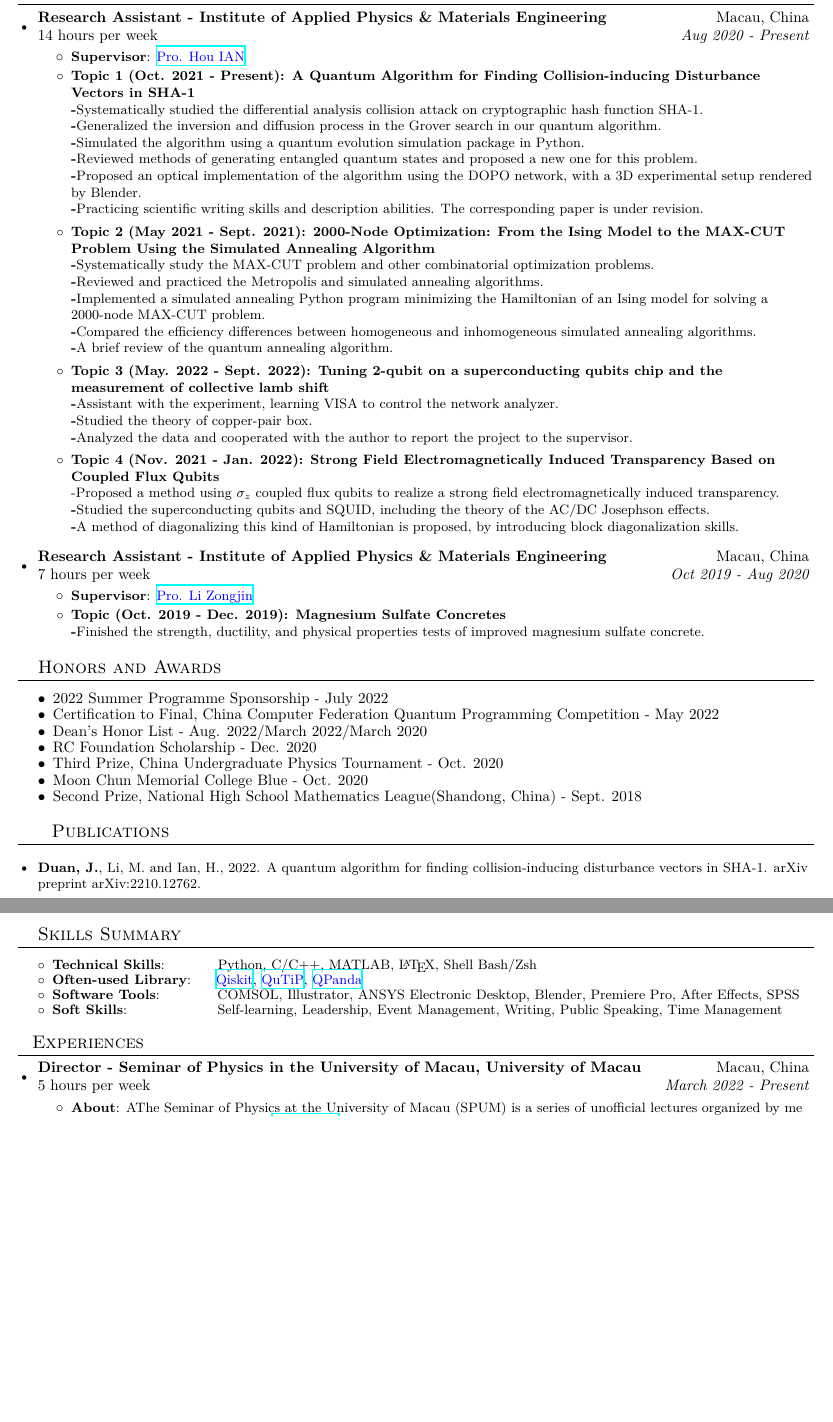
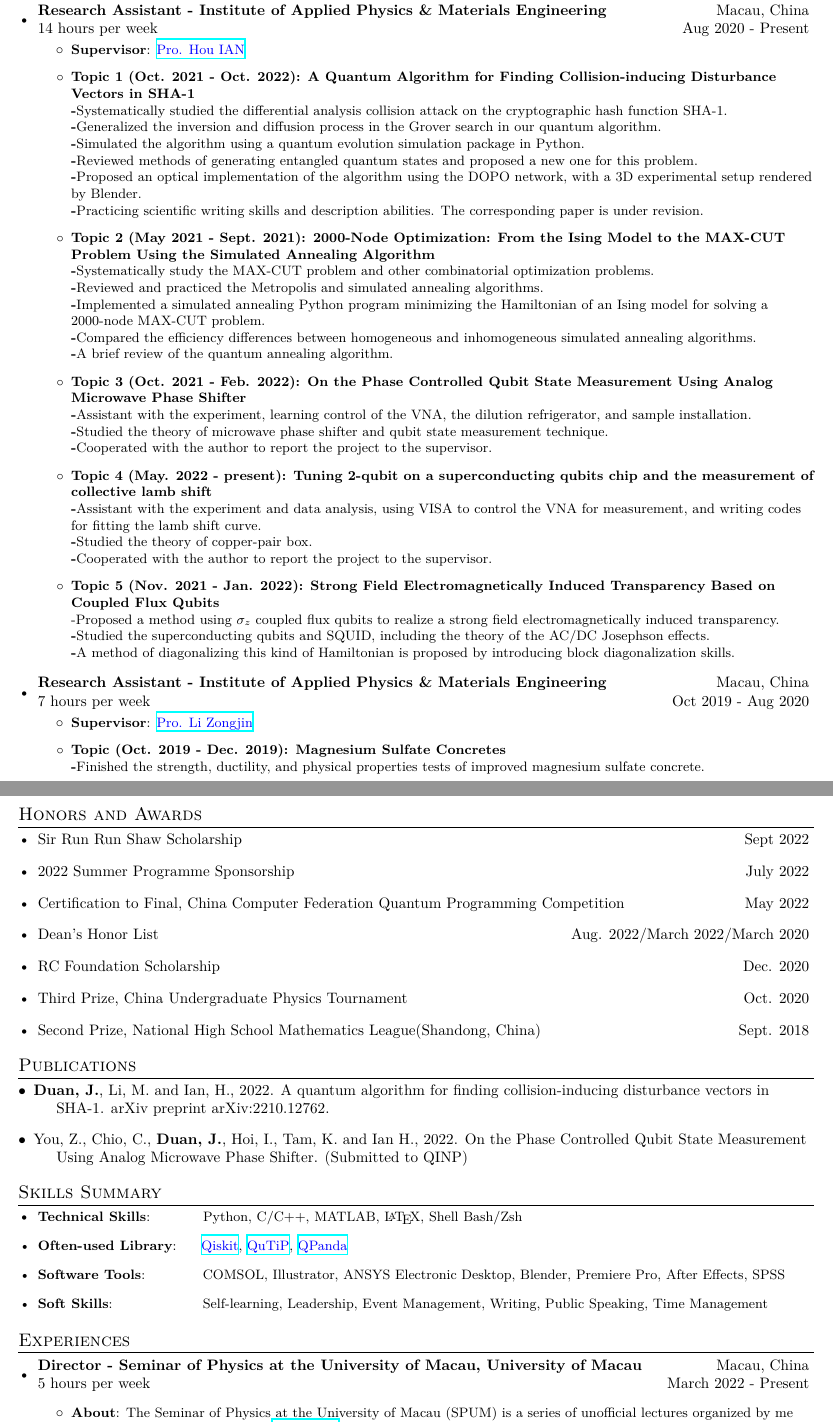
Before and after one commit to RunawayFancy/Curriculum-vitae, a LaTeX document (tex-files/main.tex): two parts of pages 1 and 2 of 2, joined at a grey line, cut so that both start at the same text, the shorter picture padded with empty space. The pictures show the PDF file tex-files/main.pdf that the author committed with the source.

Commit message:
The last revision before graduate admission

```diff
--- a/tex-files/main.tex
+++ b/tex-files/main.tex
@@ -124,14 +135,17 @@
 \resumeItemListStart
     \resumeItem{Supervisor}
     {\MYhref{https://iapme.um.edu.mo/people/academic-staff/ian-hou/}{Pro. Hou IAN}}
-    \resumeItempromax{Topic 1 (Oct. 2021 - Present): A Quantum Algorithm for Finding Collision-inducing Disturbance Vectors in SHA-1\\}{\textbf{-}Systematically studied the differential analysis collision attack on cryptographic hash function SHA-1.\\
+
+    \vspace{5pt}
+
+    \resumeItempromax{Topic 1 (Oct. 2021 - Oct. 2022): A Quantum Algorithm for Finding Collision-inducing Disturbance Vectors in SHA-1\\}{\textbf{-}Systematically studied the differential analysis collision attack on the cryptographic hash function SHA-1.\\
     \textbf{-}Generalized the inversion and diffusion process in the Grover search in our quantum algorithm.\\
     \textbf{-}Simulated the algorithm using a quantum evolution simulation package in Python.\\
     \textbf{-}Reviewed methods of generating entangled quantum states and proposed a new one for this problem.\\
     \textbf{-}Proposed an optical implementation of the algorithm using the DOPO network, with a 3D experimental setup rendered by Blender.\\
     \textbf{-}Practicing scientific writing skills and description abilities. The corresponding paper is under revision.}
 
-    \vspace{2pt}
+    \vspace{5pt}
 
     \resumeItempromax{Topic 2 (May 2021 - Sept. 2021): 2000-Node Optimization: From the Ising Model to the MAX-CUT Problem Using the Simulated Annealing Algorithm\\}{\textbf{-}Systematically study the MAX-CUT problem and other combinatorial optimization problems.\\
     \textbf{-}Reviewed and practiced the Metropolis and simulated annealing algorithms.\\
@@ -139,21 +153,26 @@
     \textbf{-}Compared the efficiency differences between homogeneous and inhomogeneous simulated annealing algorithms.\\
     \textbf{-}A brief review of the quantum annealing algorithm.}
 
-    \vspace{2pt}
+    \vspace{5pt}
 
-    \resumeItempromax{Topic 3 (May. 2022 - Sept. 2022): Tuning 2-qubit on a superconducting qubits chip and the measurement of collective lamb shift\\}{\textbf{-}Assistant with the experiment, learning VISA to control the network analyzer.\\
+    \resumeItempromax{Topic 3 (Oct. 2021 - Feb. 2022): On the Phase Controlled Qubit State Measurement Using Analog Microwave Phase Shifter\\}{\textbf{-}Assistant with the experiment, learning control of the VNA, the dilution refrigerator, and sample installation.\\
+    \textbf{-}Studied the theory of microwave phase shifter and qubit state measurement technique.\\
+    \textbf{-}Cooperated with the author to report the project to the supervisor.}
+
+    \vspace{5pt}
+
+    \resumeItempromax{Topic 4 (May. 2022 - present): Tuning 2-qubit on a superconducting qubits chip and the measurement of collective lamb shift\\}{\textbf{-}Assistant with the experiment and data analysis, using VISA to control the VNA for measurement, and writing codes for fitting the lamb shift curve.\\
     \textbf{-}Studied the theory of copper-pair box.\\
-    \textbf{-}Analyzed the data and cooperated with the author to report the project to the supervisor.}
+    \textbf{-}Cooperated with the author to report the project to the supervisor.}
 
-    \vspace{2pt}
+    \vspace{5pt}
 
-    \resumeItempromax{Topic 4 (Nov. 2021 - Jan. 2022): Strong Field Electromagnetically Induced Transparency Based on Coupled Flux Qubits\\}{\textb{-}Proposed a method using $\sigma_z$ coupled flux qubits to realize a strong field electromagnetically induced transparency.\\
+    \resumeItempromax{Topic 5 (Nov. 2021 - Jan. 2022): Strong Field Electromagnetically Induced Transparency Based on Coupled Flux Qubits\\}{\textb{-}Proposed a method using $\sigma_z$ coupled flux qubits to realize a strong field electromagnetically induced transparency.\\
     \textbf{-}Studied the superconducting qubits and SQUID, including the theory of the AC/DC Josephson effects.\\
-    \textbf{-}A method of diagonalizing this kind of Hamiltonian is proposed, by introducing block diagonalization skills.
+    \textbf{-}A method of diagonalizing this kind of Hamiltonian is proposed by introducing block diagonalization skills.
     }
 
 \resumeItemListEnd
-
 \vspace{5pt}
 
 \resumeSubheading{Research Assistant - Institute of Applied Physics \& Materials Engineering}{Macau, China}{7 hours per week}{Oct 2019 -  Aug 2020}
@@ -161,58 +180,87 @@
     \resumeItem{Supervisor}
     {\MYhref{https://iapme.um.edu.mo/people/academic-staff/li-zongjin/}{Pro. Li Zongjin}}
 
+    \vspace{5pt}
+
     \resumeItempromax{Topic (Oct. 2019 - Dec. 2019): Magnesium Sulfate Concretes\\}{\textbf{-}Finished the strength, ductility, and physical properties tests of improved magnesium sulfate concrete.}
 
 \resumeItemListEnd
+\resumeItemListEnd
 
-% \vspace{2pt}
 %-----------Awards-----------------
-\vspace{+5pt}
+\vspace{5pt}
+\section{Honors and Awards}
 
-\section{Honors and Awards}
-\begin{description}[font=$\bullet$]
-\item {2022 Summer Programme Sponsorship - July 2022}
-\vspace{-5pt}
-\item {Certification to Final, China Computer Federation Quantum Programming Competition - May 2022}
-\vspace{-5pt}
-\item {Dean's Honor List - Aug. 2022/March 2022/March 2020}
-\vspace{-5pt}
-\item {RC Foundation Scholarship - Dec. 2020}
-\vspace{-5pt}
-\item {Third Prize, China Undergraduate Physics Tournament - Oct. 2020 }
-\vspace{-5pt}
-\item {Moon Chun Memorial College Blue - Oct. 2020}
-\vspace{-5pt}
-\item {Second Prize, National High School Mathematics League(Shandong, China) - Sept. 2018}
-\end{description}
+\resumeSubHeadingListStart
+\resumeSubheadingTale
+    {Sir Run Run Shaw Scholarship}{Sept 2022}
+\resumeSubHeadingListEnd
+
+\resumeSubHeadingListStart
+\resumeSubheadingTale
+    {2022 Summer Programme Sponsorship}{July 2022}
+\resumeSubHeadingListEnd
+
+\resumeSubHeadingListStart
+\resumeSubheadingTale
+    {Certification to Final, China Computer Federation Quantum Programming Competition}{May 2022}
+\resumeSubHeadingListEnd
+
+\resumeSubHeadingListStart
+\resumeSubheadingTale
+    {Dean's Honor List}{Aug. 2022/March 2022/March 2020}
+\resumeSubHeadingListEnd
+
+\resumeSubHeadingListStart
+\resumeSubheadingTale
+    {RC Foundation Scholarship}{Dec. 2020}
+\resumeSubHeadingListEnd
+
+\resumeSubHeadingListStart
+\resumeSubheadingTale
+    {Third Prize, China Undergraduate Physics Tournament}{Oct. 2020}
+\resumeSubHeadingListEnd
+
+\resumeSubHeadingListStart
+\resumeSubheadingTale
+    {Second Prize, National High School Mathematics League(Shandong, China)}{Sept. 2018}
+\resumeSubHeadingListEnd
+
 
 %-----------Publications-----------------
-\vspace{-5pt}
-\section{~~Publications}
-\resumeSubItempro{\textbf{Duan, J.}, Li, M. and Ian, H., 2022. A quantum algorithm for finding collision-inducing disturbance vectors in SHA-1. arXiv preprint arXiv:2210.12762.}
-% \vspace{2pt}
+\vspace{5pt}
 
-\vspace{+5pt}
+\section{Publications}
+\begin{description}[font=$\bullet$]
+
+\item{\textbf{Duan, J.}, Li, M. and Ian, H., 2022. A quantum algorithm for finding collision-inducing disturbance vectors in SHA-1. arXiv preprint arXiv:2210.12762.}
+\item{You, Z., Chio, C., \textbf{Duan, J.}, Hoi, I., Tam, K. and Ian H., 2022. On the Phase Controlled Qubit State Measurement Using Analog Microwave Phase Shifter. (Submitted to QINP)}
+
+\vspace{5pt}
+\end{description}
 
 \section{Skills Summary}
 \resumeSubHeadingListStart
 	\resumeSubItem{Technical Skills}{~~~~~~~~~~Python, C/C++, MATLAB, \LaTeX, Shell Bash/Zsh}
+ \vspace{5pt}
 	\resumeSubItem{Often-used Library}{~~~~\MYhref{https://qiskit.org/}{Qiskit}, \MYhref{https://qutip.org/index.html}{QuTiP}, \MYhref{https://github.com/OriginQ/QPanda-2}{QPanda}}
+ \vspace{5pt}
 	\resumeSubItem{Software Tools}{~~~~~~~~~~~COMSOL, Illustrator, ANSYS Electronic Desktop, Blender, Premiere Pro, After Effects, SPSS}
+ \vspace{5pt}
 	\resumeSubItem{Soft Skills}{~~~~~~~~~~~~~~~~~~Self-learning, Leadership, Event Management, Writing, Public Speaking, Time Management}
 
+\resumeSubHeadingListEnd
 
-\resumeSubHeadingListEnd
-\resumeSubHeadingListEnd
-\vspace{-2pt}
-
-\section{~~Experiences}
+\vspace{1pt}
+\section{Experiences}
   \resumeSubHeadingListStart
       \resumeSubheading
-		{Director - Seminar of Physics in the University of Macau, University of Macau}{Macau, China}
+		{Director - Seminar of Physics at the University of Macau, University of Macau}{Macau, China}
 		{5 hours per week}{March 2022 - Present}
 		\resumeItemListStart
-        \resumeItem{About}{AThe Seminar of Physics at the University of Macau (SPUM) is a series of unofficial lectures organized by me and together with my classmate \MYhref{https://cheysen.fit/}{Yichen Liu}. We are willing to offer the contents of physics that the University of Macau’s curriculum does not provide, such as classical mechanics, supplementing the theoretical basis of future research and studies in physics for the physics and chemistry students. Our site:\MYhref{https://runawayfancy.me/miscellany/seminar_um/}{SPUM}.}
+        \vspace{5pt}
+        \resumeItem{About}{The Seminar of Physics at the University of Macau (SPUM) is a series of unofficial lectures organized by me and together with my classmate \MYhref{https://cheysen.fit/}{Yichen Liu}. We are willing to offer the contents of physics that the University of Macau’s curriculum does not provide, such as classical mechanics, supplementing the theoretical basis of future research and studies in physics for the physics and chemistry students. Our site:\MYhref{https://runawayfancy.me/miscellany/seminar_um/}{SPUM}.}
+        \vspace{5pt}
         \resumeItem{Personal Works}{Teaching analytical mechanics and quantum mechanics, including basic Lagrange and Hamilton mechanics, quantum dynamics, quantization of fields, approximation methods, and scattering.}
 		\resumeItemListEnd
 
```
Also changed, not shown: tex-files/main.pdf, tex-files/main.tex (24 more changed lines), 4 other files.
